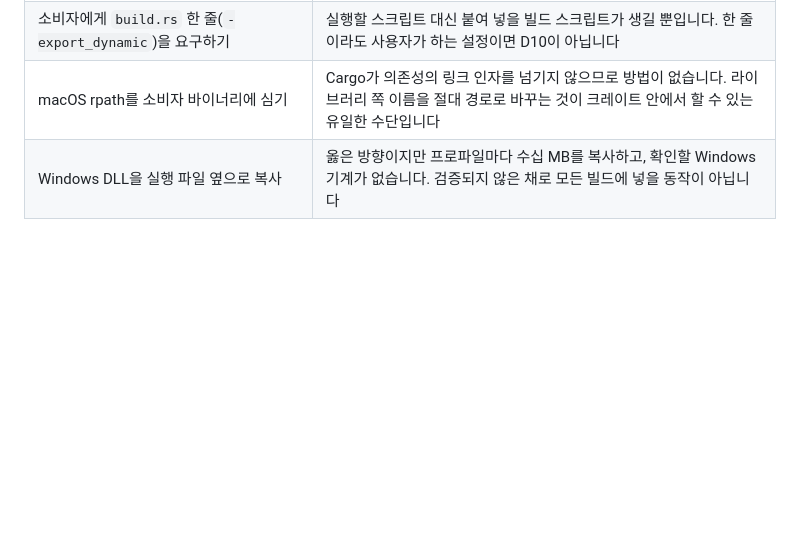
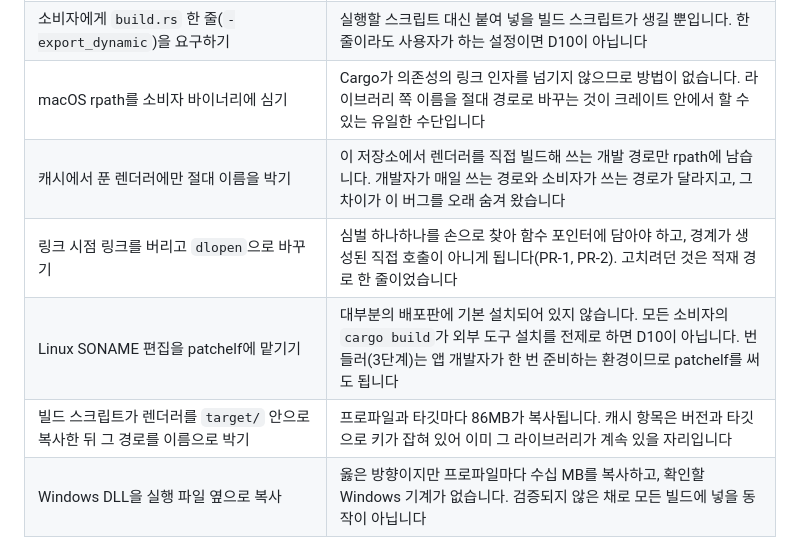
Before and after one commit to DarkPyonix/dioxus-compose, a Markdown page: docs/INTENT.md, the part around one of its changes. Drawn GitHub-style; blank space fills up the shorter version.

```diff
--- a/docs/INTENT.md
+++ b/docs/INTENT.md
@@ -165,6 +179,10 @@ sourceSets { getByName("main") { java.srcDirs("src/main/kotlin", "src/main/java"
 | 푼 뒤 `.tar.gz`를 지우기 | 캐시가 32MB 줄지만, 오프라인 안내가 "이 두 파일을 여기 두라"고 말하는 그 자리에서 사용자가 놓은 파일을 지우게 됩니다. 다운로드 경로와 손으로 놓는 경로를 같은 코드로 두면 안내가 실제로 동작하는지 테스트할 수 있습니다 |
 | 소비자에게 `build.rs` 한 줄(`-export_dynamic`)을 요구하기 | 실행할 스크립트 대신 붙여 넣을 빌드 스크립트가 생길 뿐입니다. 한 줄이라도 사용자가 하는 설정이면 D10이 아닙니다 |
 | macOS rpath를 소비자 바이너리에 심기 | Cargo가 의존성의 링크 인자를 넘기지 않으므로 방법이 없습니다. 라이브러리 쪽 이름을 절대 경로로 바꾸는 것이 크레이트 안에서 할 수 있는 유일한 수단입니다 |
+| 캐시에서 푼 렌더러에만 절대 이름을 박기 | 이 저장소에서 렌더러를 직접 빌드해 쓰는 개발 경로만 rpath에 남습니다. 개발자가 매일 쓰는 경로와 소비자가 쓰는 경로가 달라지고, 그 차이가 이 버그를 오래 숨겨 왔습니다 |
+| 링크 시점 링크를 버리고 `dlopen`으로 바꾸기 | 심벌 하나하나를 손으로 찾아 함수 포인터에 담아야 하고, 경계가 생성된 직접 호출이 아니게 됩니다(PR-1, PR-2). 고치려던 것은 적재 경로 한 줄이었습니다 |
+| Linux SONAME 편집을 patchelf에 맡기기 | 대부분의 배포판에 기본 설치되어 있지 않습니다. 모든 소비자의 `cargo build`가 외부 도구 설치를 전제로 하면 D10이 아닙니다. 번들러(3단계)는 앱 개발자가 한 번 준비하는 환경이므로 patchelf를 써도 됩니다 |
+| 빌드 스크립트가 렌더러를 `target/` 안으로 복사한 뒤 그 경로를 이름으로 박기 | 프로파일과 타깃마다 86MB가 복사됩니다. 캐시 항목은 버전과 타깃으로 키가 잡혀 있어 이미 그 라이브러리가 계속 있을 자리입니다 |
 | Windows DLL을 실행 파일 옆으로 복사 | 옳은 방향이지만 프로파일마다 수십 MB를 복사하고, 확인할 Windows 기계가 없습니다. 검증되지 않은 채로 모든 빌드에 넣을 동작이 아닙니다 |
 
 ## 5. 알려진 비용
```
Also changed, not shown: other parts of docs/INTENT.md (+16 -2 lines).
